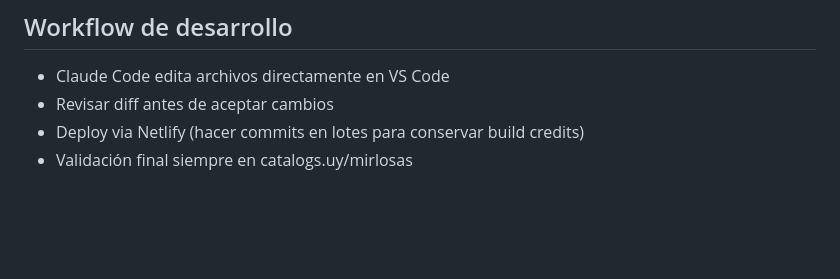
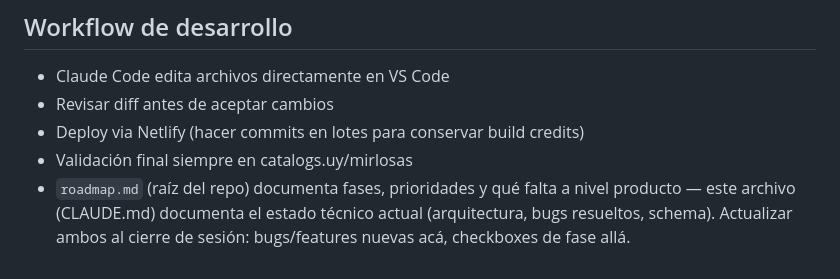
Before and after one commit to Luis-code90/catalogo, a Markdown page: CLAUDE.md, the part around the change. GitHub-like rendering; blank space fills up the shorter version.

```diff
--- a/CLAUDE.md
+++ b/CLAUDE.md
@@ -493,3 +493,7 @@ Pendientes (baja prioridad):
 - Revisar diff antes de aceptar cambios
 - Deploy via Netlify (hacer commits en lotes para conservar build credits)
 - Validación final siempre en catalogs.uy/mirlosas
+- `roadmap.md` (raíz del repo) documenta fases, prioridades y qué falta a nivel
+  producto — este archivo (CLAUDE.md) documenta el estado técnico actual
+  (arquitectura, bugs resueltos, schema). Actualizar ambos al cierre de sesión:
+  bugs/features nuevas acá, checkboxes de fase allá.
```
Also changed, not shown: roadmap.md (added, +114 -0 lines).
